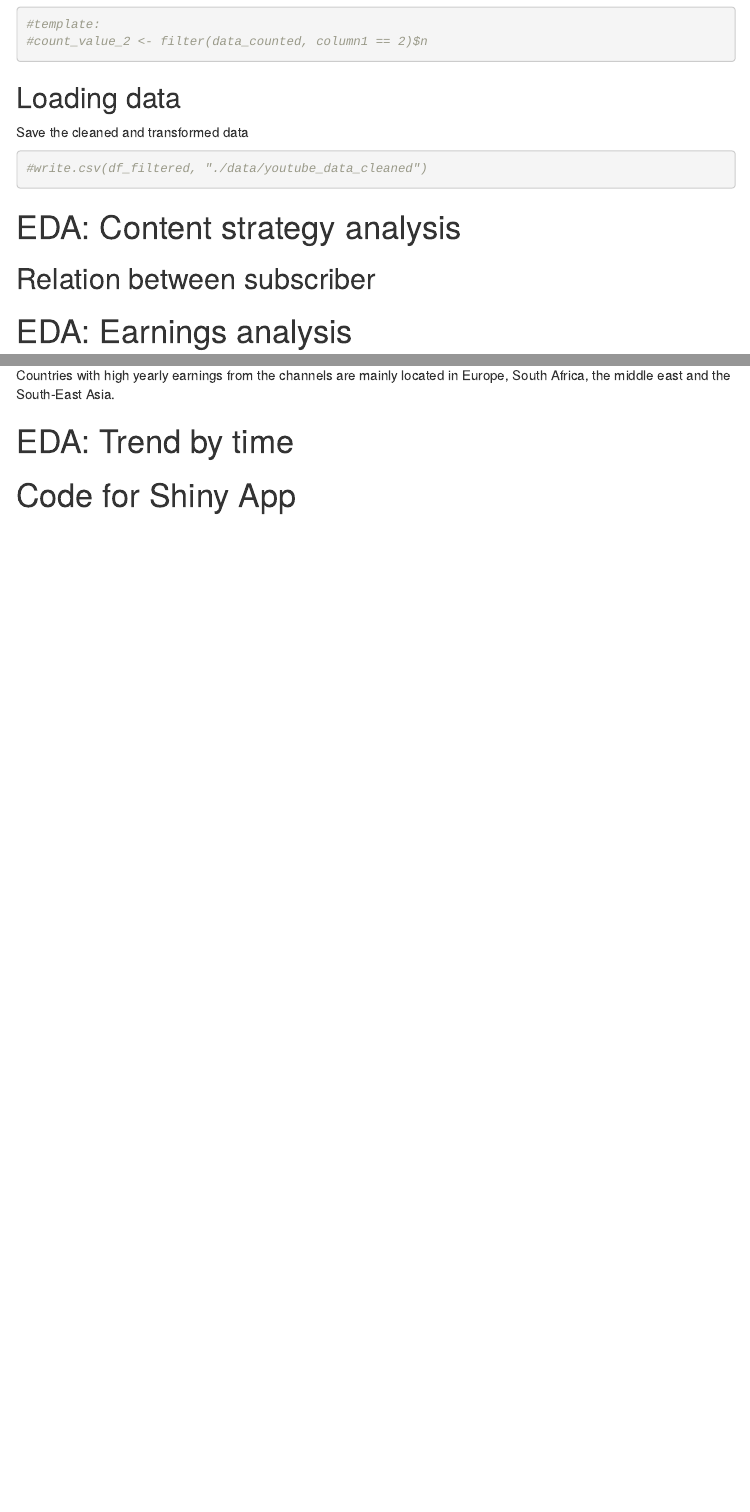
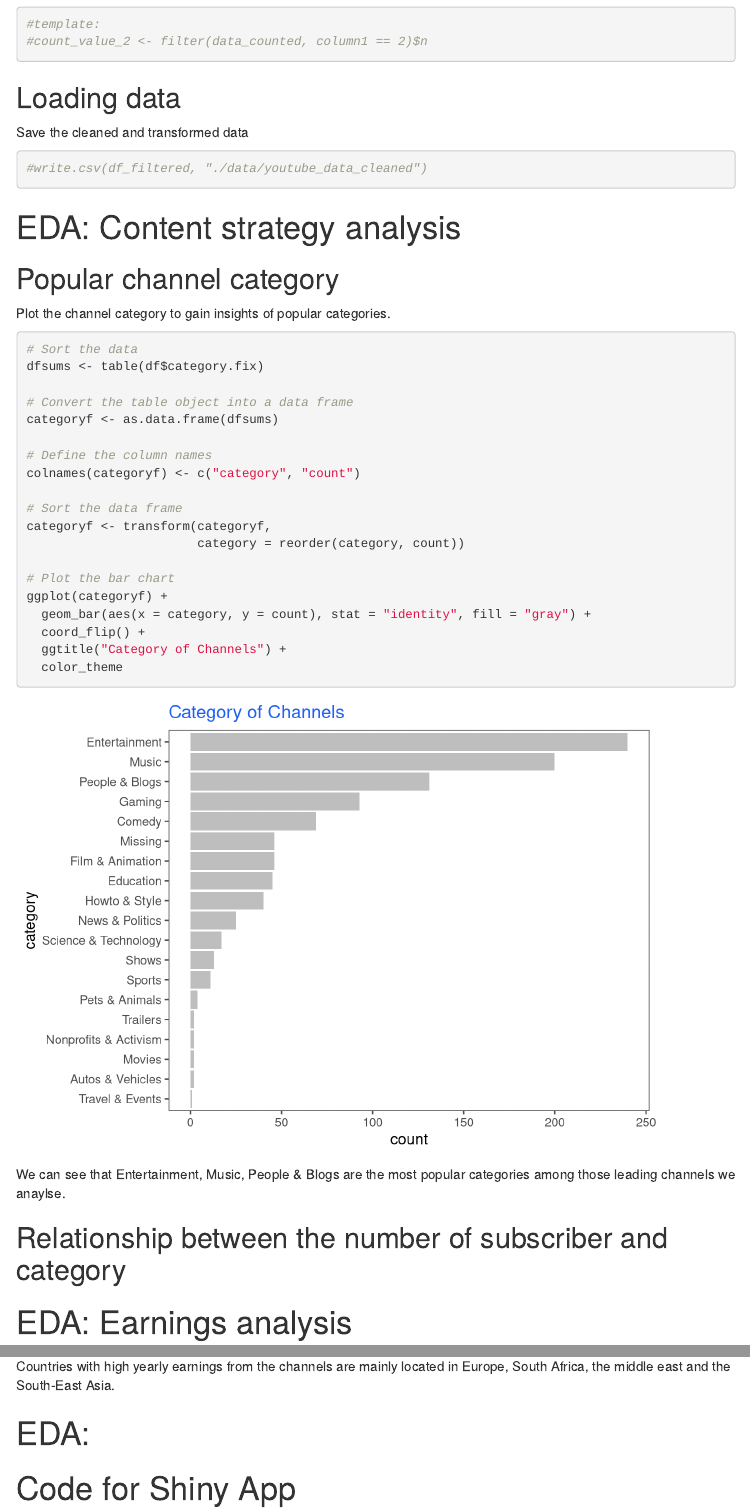
Before and after one commit to milanaveed/cits4009_project, an R Markdown document (CITS4009 - Project 1.Rmd): the page in a window 1100 px wide, from 5330 px down, and a second part further down, joined at a grey line. Rendered offline with R 4.5, knitr and Pandoc, with nearby package versions; menus at the side of the page are left out.

Commit message:
add category bar chart

````diff
--- a/CITS4009 - Project 1.Rmd
+++ b/CITS4009 - Project 1.Rmd
@@ -143,7 +143,32 @@ Save the cleaned and transformed data
 
 # EDA: Content strategy analysis
 
-## Relation between subscriber
+## Popular channel category
+Plot the channel category to gain insights of popular categories.
+```{r}
+# Sort the data
+dfsums <- table(df$category.fix)
+
+# Convert the table object into a data frame
+categoryf <- as.data.frame(dfsums)
+
+# Define the column names
+colnames(categoryf) <- c("category", "count")
+
+# Sort the data frame
+categoryf <- transform(categoryf,
+                       category = reorder(category, count))
+
+# Plot the bar chart
+ggplot(categoryf) +
+  geom_bar(aes(x = category, y = count), stat = "identity", fill = "gray") +
+  coord_flip() +
+  ggtitle("Category of Channels") +
+  color_theme
+```
+We can see that Entertainment, Music, People & Blogs are the most popular categories among those leading channels we anaylse.
+
+## Relationship between the number of subscriber and category
 
 
 
@@ -275,8 +300,7 @@ mp3
 ```
 Countries with high yearly earnings from the channels are mainly located in Europe, South Africa, the middle east and the South-East Asia.
 
-# EDA: Trend by time
-
+# EDA:
 
 
 
````
